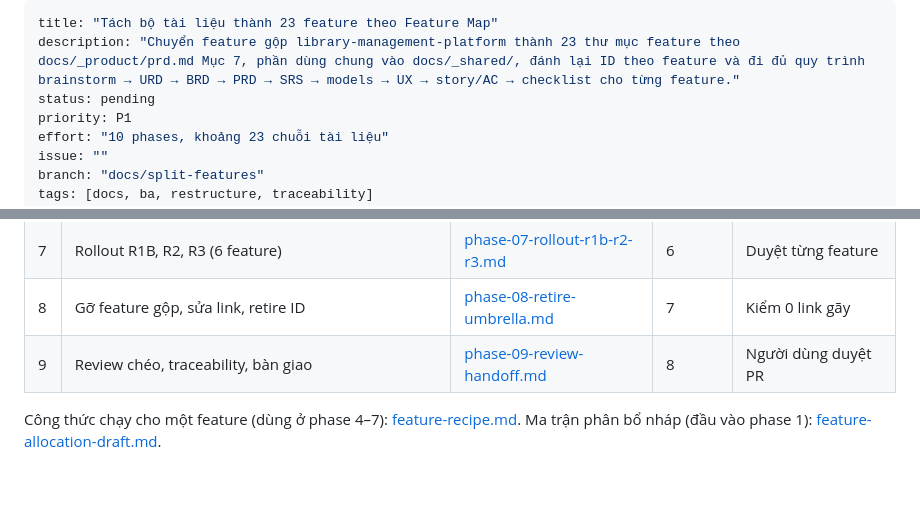
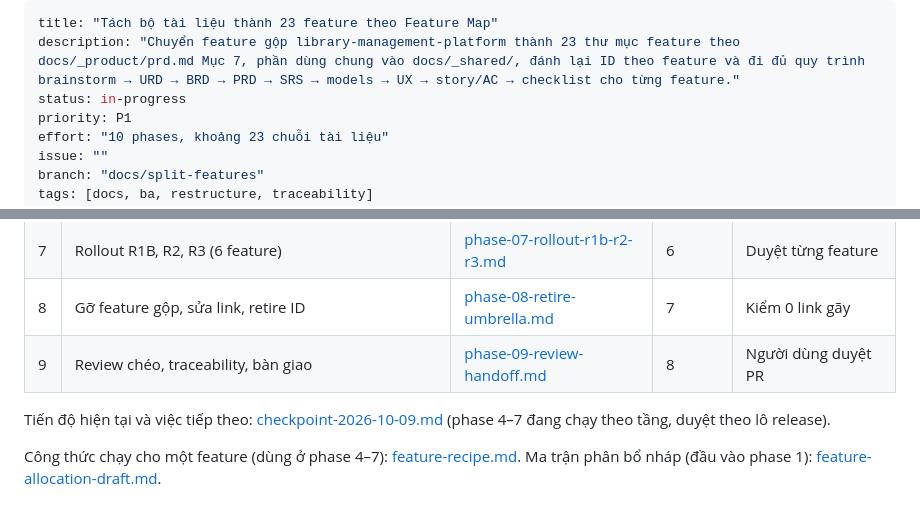
Before and after one commit to DatTran26/quanlythuvien, a Markdown page: plans/261008-2006-split-features-per-prd-map/plan.md, 2 parts joined by grey strips. GitHub-like rendering; blank space fills up the shorter version.

Commit message:
docs(plan): add handoff checkpoint for feature split
Co-Authored-By: Claude Opus 5.5 <noreply@anthropic.com>

```diff
--- a/plans/261008-2006-split-features-per-prd-map/plan.md
+++ b/plans/261008-2006-split-features-per-prd-map/plan.md
@@ -1,7 +1,7 @@
 ---
 title: "Tách bộ tài liệu thành 23 feature theo Feature Map"
 description: "Chuyển feature gộp library-management-platform thành 23 thư mục feature theo docs/_product/prd.md Mục 7, phần dùng chung vào docs/_shared/, đánh lại ID theo feature và đi đủ quy trình brainstorm → URD → BRD → PRD → SRS → models → UX → story/AC → checklist cho từng feature."
-status: pending
+status: in-progress
 priority: P1
 effort: "10 phases, khoảng 23 chuỗi tài liệu"
 issue: ""
@@ -57,6 +57,8 @@ Feature Map trong `docs/_product/prd.md` Mục 7 định nghĩa 23 feature có s
 | 8 | Gỡ feature gộp, sửa link, retire ID | [phase-08-retire-umbrella.md](phase-08-retire-umbrella.md) | 7 | Kiểm 0 link gãy |
 | 9 | Review chéo, traceability, bàn giao | [phase-09-review-handoff.md](phase-09-review-handoff.md) | 8 | Người dùng duyệt PR |
 
+Tiến độ hiện tại và việc tiếp theo: [checkpoint-2026-10-09.md](checkpoint-2026-10-09.md) (phase 4–7 đang chạy theo tầng, duyệt theo lô release).
+
 Công thức chạy cho một feature (dùng ở phase 4–7): [feature-recipe.md](feature-recipe.md).
 Ma trận phân bổ nháp (đầu vào phase 1): [feature-allocation-draft.md](feature-allocation-draft.md).
 
```
Also changed, not shown: plans/261008-2006-split-features-per-prd-map/checkpoint-2026-10-09.md (added, +58 -0 lines).
